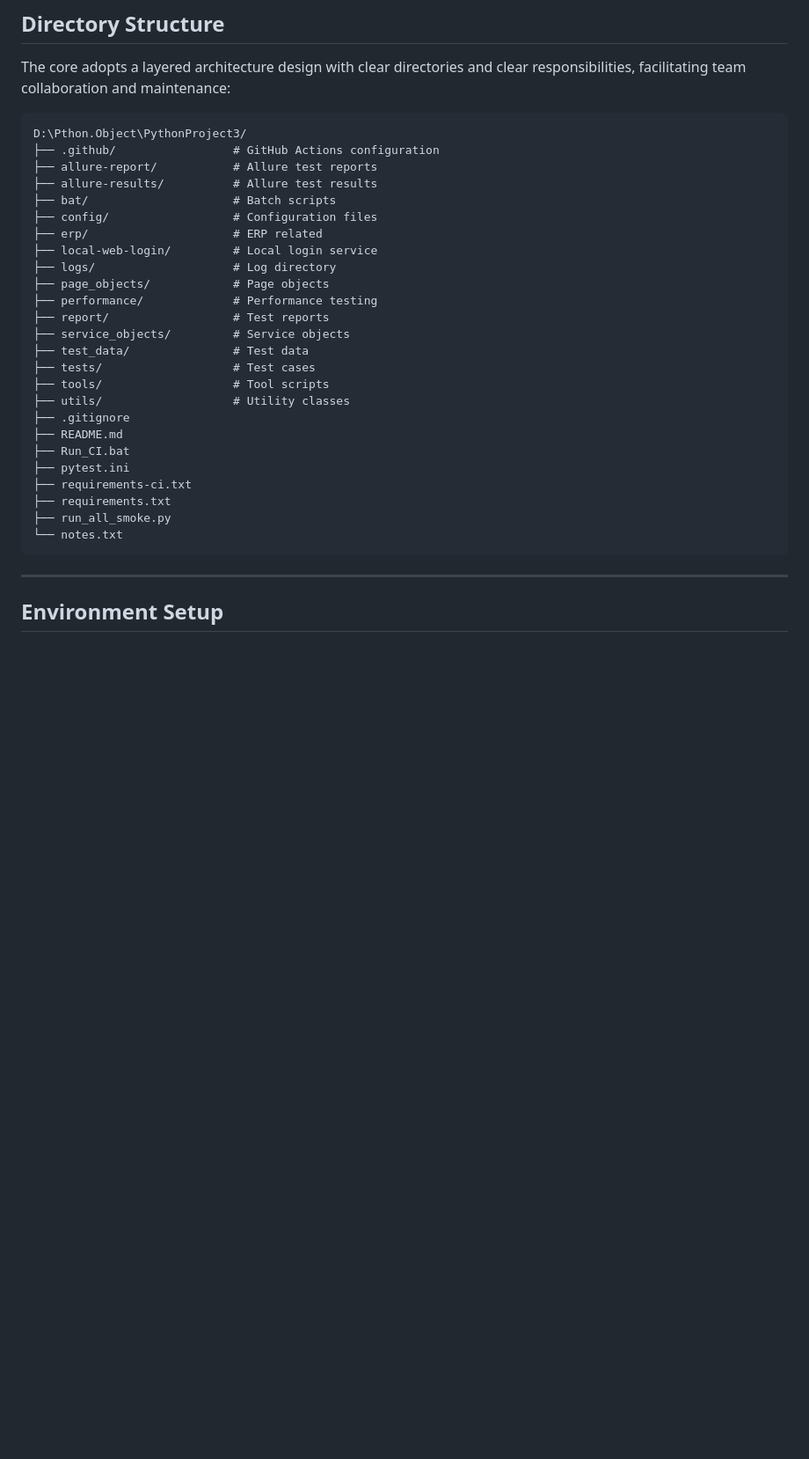
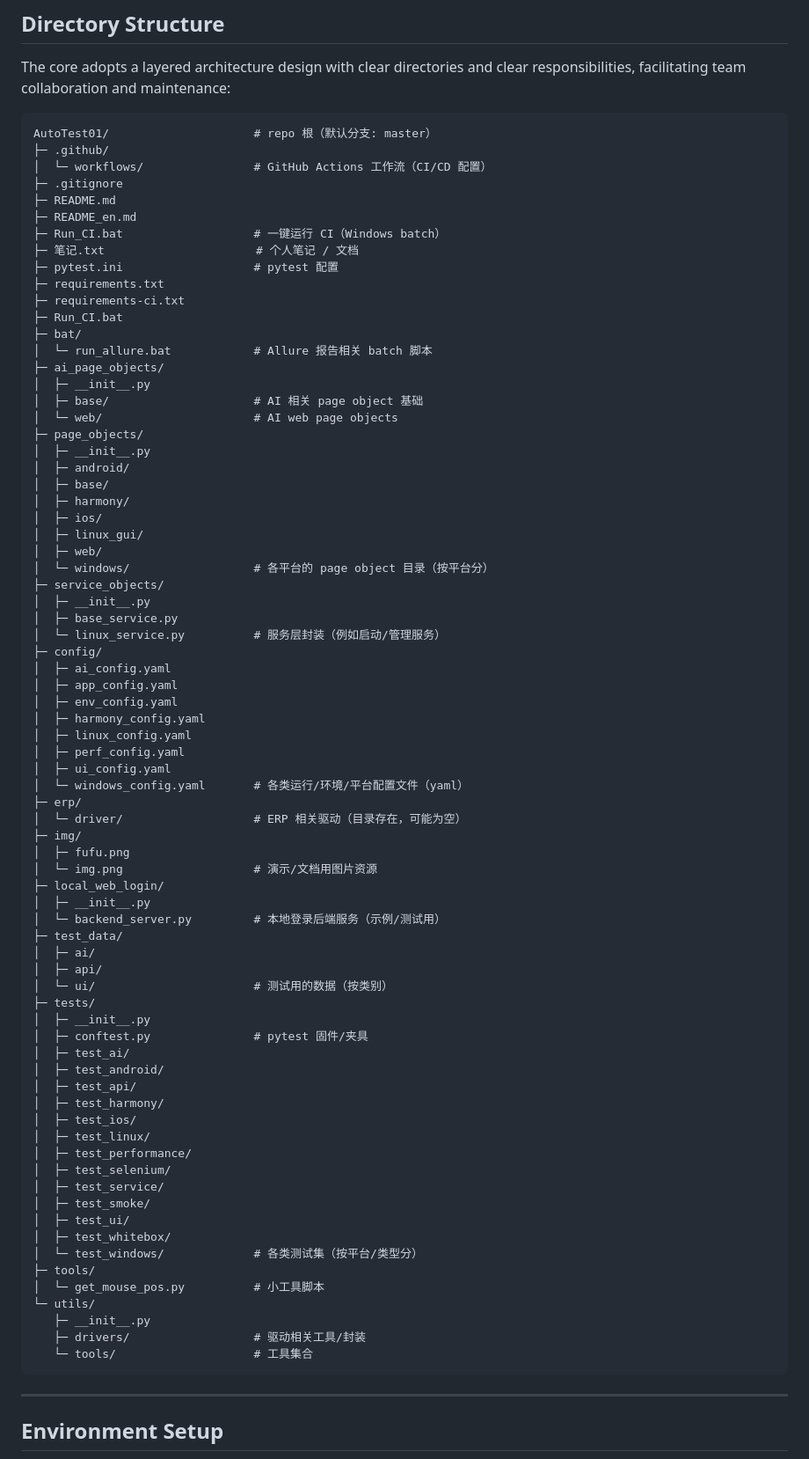
Before and after one commit to WEN-we/AutoTest01, a Markdown page: README_en.md, the part around the change. Shown at 88% size. GitHub-like rendering; blank space fills up the shorter version.

````diff
--- a/README_en.md
+++ b/README_en.md
@@ -63,31 +63,80 @@ This project is an **enterprise-level e-commerce full-platform automated testing
 The core adopts a layered architecture design with clear directories and clear responsibilities, facilitating team collaboration and maintenance:
 
 ```
-D:\Pthon.Object\PythonProject3/
-├── .github/                 # GitHub Actions configuration
-├── allure-report/           # Allure test reports
-├── allure-results/          # Allure test results
-├── bat/                     # Batch scripts
-├── config/                  # Configuration files
-├── erp/                     # ERP related
-├── local-web-login/         # Local login service
-├── logs/                    # Log directory
-├── page_objects/            # Page objects
-├── performance/             # Performance testing
-├── report/                  # Test reports
-├── service_objects/         # Service objects
-├── test_data/               # Test data
-├── tests/                   # Test cases
-├── tools/                   # Tool scripts
-├── utils/                   # Utility classes
-├── .gitignore
-├── README.md
-├── Run_CI.bat
-├── pytest.ini
-├── requirements-ci.txt
-├── requirements.txt
-├── run_all_smoke.py
-└── notes.txt
+AutoTest01/                     # repo 根（默认分支: master）
+├─ .github/
+│  └─ workflows/                # GitHub Actions 工作流（CI/CD 配置）
+├─ .gitignore
+├─ README.md
+├─ README_en.md
+├─ Run_CI.bat                   # 一键运行 CI（Windows batch）
+├─ 笔记.txt                      # 个人笔记 / 文档
+├─ pytest.ini                   # pytest 配置
+├─ requirements.txt
+├─ requirements-ci.txt
+├─ Run_CI.bat
+├─ bat/
+│  └─ run_allure.bat            # Allure 报告相关 batch 脚本
+├─ ai_page_objects/
+│  ├─ __init__.py
+│  ├─ base/                     # AI 相关 page object 基础
+│  └─ web/                      # AI web page objects
+├─ page_objects/
+│  ├─ __init__.py
+│  ├─ android/
+│  ├─ base/
+│  ├─ harmony/
+│  ├─ ios/
+│  ├─ linux_gui/
+│  ├─ web/
+│  └─ windows/                  # 各平台的 page object 目录（按平台分）
+├─ service_objects/
+│  ├─ __init__.py
+│  ├─ base_service.py
+│  └─ linux_service.py          # 服务层封装（例如启动/管理服务）
+├─ config/
+│  ├─ ai_config.yaml
+│  ├─ app_config.yaml
+│  ├─ env_config.yaml
+│  ├─ harmony_config.yaml
+│  ├─ linux_config.yaml
+│  ├─ perf_config.yaml
+│  ├─ ui_config.yaml
+│  └─ windows_config.yaml       # 各类运行/环境/平台配置文件（yaml）
+├─ erp/
+│  └─ driver/                   # ERP 相关驱动（目录存在，可能为空）
+├─ img/
+│  ├─ fufu.png
+│  └─ img.png                   # 演示/文档用图片资源
+├─ local_web_login/
+│  ├─ __init__.py
+│  └─ backend_server.py         # 本地登录后端服务（示例/测试用）
+├─ test_data/
+│  ├─ ai/
+│  ├─ api/
+│  └─ ui/                       # 测试用的数据（按类别）
+├─ tests/
+│  ├─ __init__.py
+│  ├─ conftest.py               # pytest 固件/夹具
+│  ├─ test_ai/
+│  ├─ test_android/
+│  ├─ test_api/
+│  ├─ test_harmony/
+│  ├─ test_ios/
+│  ├─ test_linux/
+│  ├─ test_performance/
+│  ├─ test_selenium/
+│  ├─ test_service/
+│  ├─ test_smoke/
+│  ├─ test_ui/
+│  ├─ test_whitebox/
+│  └─ test_windows/             # 各类测试集（按平台/类型分）
+├─ tools/
+│  └─ get_mouse_pos.py          # 小工具脚本
+└─ utils/
+   ├─ __init__.py
+   ├─ drivers/                  # 驱动相关工具/封装
+   └─ tools/                    # 工具集合
 ```
 
 ---
````
Also changed, not shown: README.md (+74 -87 lines).
